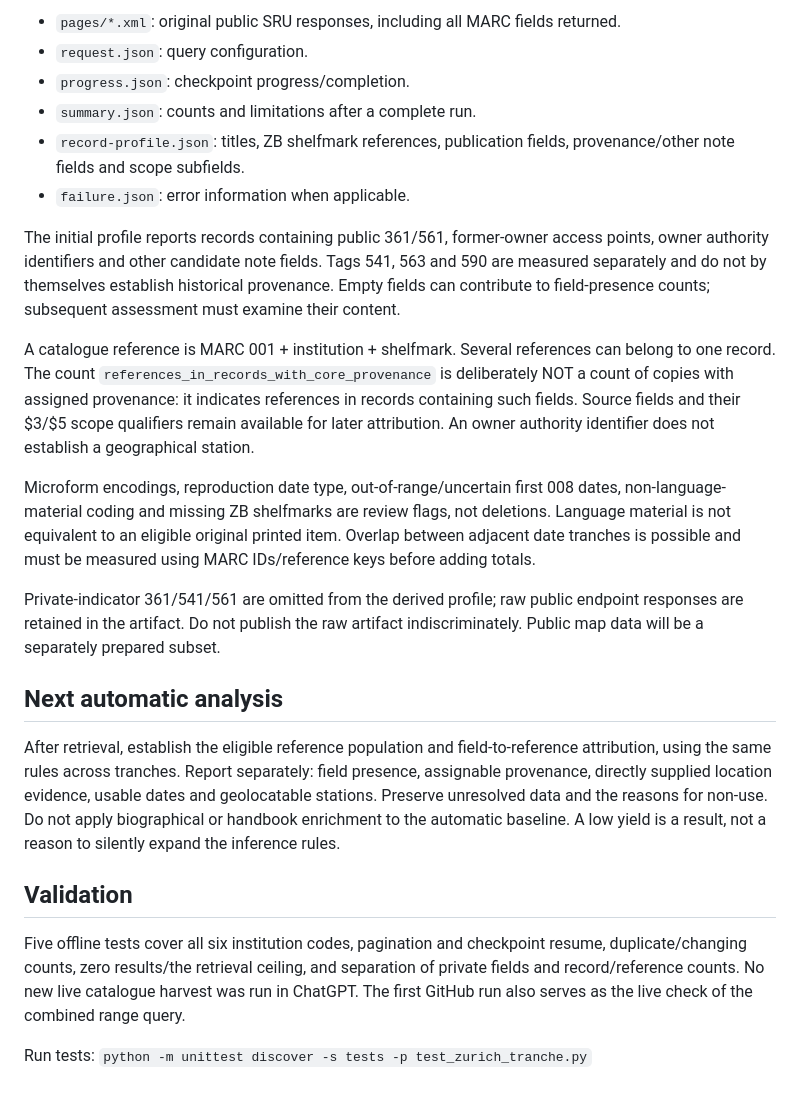
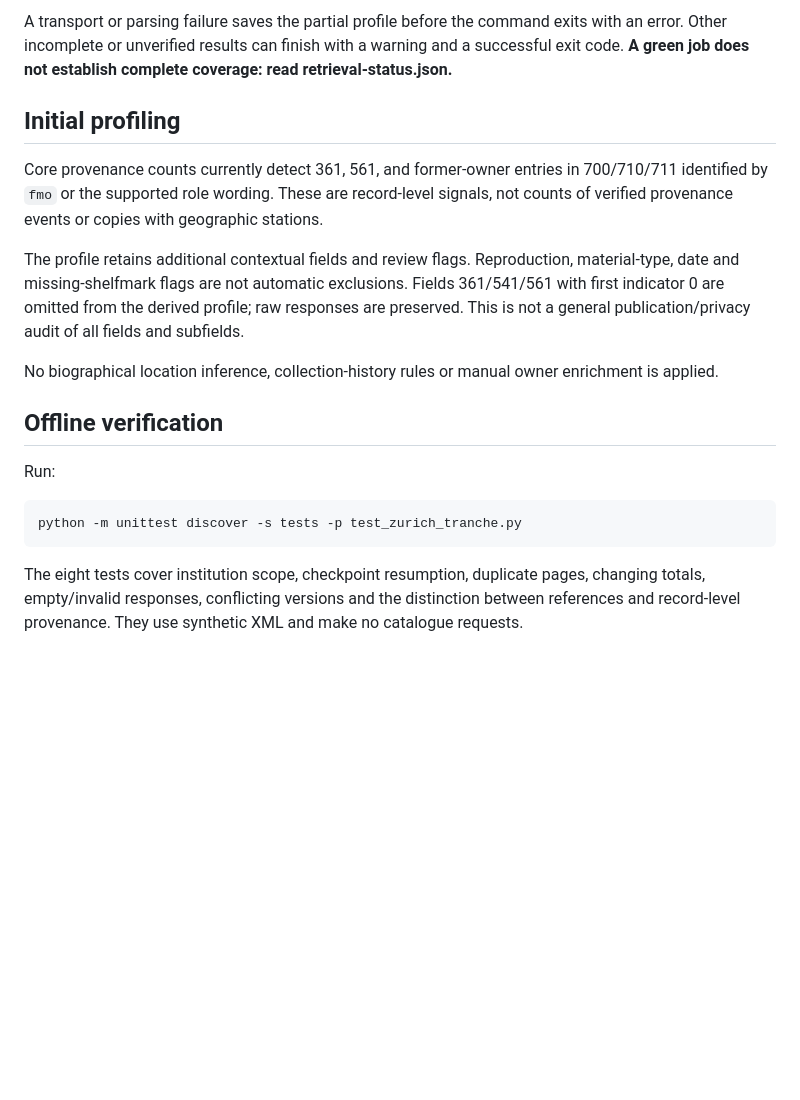
Before and after one commit to matterstefan/incunabula-in-motion, a Markdown page: docs/zurich-tranche-harvest.md, the part around one of its changes. Rendered like a GitHub page; blank space fills up the shorter version.

````diff
--- a/docs/zurich-tranche-harvest.md
+++ b/docs/zurich-tranche-harvest.md
@@ -39,25 +53,20 @@ https://ub-basel.atlassian.net/wiki/spaces/swisscollections/pages/1974370315/SRU
 
-- `pages/*.xml`: original public SRU responses, including all MARC fields returned.
-- `request.json`: query configuration.
-- `progress.json`: checkpoint progress/completion.
-- `summary.json`: counts and limitations after a complete run.
-- `record-profile.json`: titles, ZB shelfmark references, publication fields, provenance/other note fields and scope subfields.
-- `failure.json`: error information when applicable.
+A transport or parsing failure saves the partial profile before the command exits with an error. Other incomplete or unverified results can finish with a warning and a successful exit code. **A green job does not establish complete coverage: read retrieval-status.json.**
 
-The initial profile reports records containing public 361/561, former-owner access points, owner authority identifiers and other candidate note fields. Tags 541, 563 and 590 are measured separately and do not by themselves establish historical provenance. Empty fields can contribute to field-presence counts; subsequent assessment must examine their content.
+## Initial profiling
 
-A catalogue reference is MARC 001 + institution + shelfmark. Several references can belong to one record. The count `references_in_records_with_core_provenance` is deliberately NOT a count of copies with assigned provenance: it indicates references in records containing such fields. Source fields and their $3/$5 scope qualifiers remain available for later attribution. An owner authority identifier does not establish a geographical station.
+Core provenance counts currently detect 361, 561, and former-owner entries in 700/710/711 identified by `fmo` or the supported role wording. These are record-level signals, not counts of verified provenance events or copies with geographic stations.
 
-Microform encodings, reproduction date type, out-of-range/uncertain first 008 dates, non-language-material coding and missing ZB shelfmarks are review flags, not deletions. Language material is not equivalent to an eligible original printed item. Overlap between adjacent date tranches is possible and must be measured using MARC IDs/reference keys before adding totals.
+The profile retains additional contextual fields and review flags. Reproduction, material-type, date and missing-shelfmark flags are not automatic exclusions. Fields 361/541/561 with first indicator 0 are omitted from the derived profile; raw responses are preserved. This is not a general publication/privacy audit of all fields and subfields.
 
-Private-indicator 361/541/561 are omitted from the derived profile; raw public endpoint responses are retained in the artifact. Do not publish the raw artifact indiscriminately. Public map data will be a separately prepared subset.
+No biographical location inference, collection-history rules or manual owner enrichment is applied.
 
-## Next automatic analysis
+## Offline verification
 
-After retrieval, establish the eligible reference population and field-to-reference attribution, using the same rules across tranches. Report separately: field presence, assignable provenance, directly supplied location evidence, usable dates and geolocatable stations. Preserve unresolved data and the reasons for non-use. Do not apply biographical or handbook enrichment to the automatic baseline. A low yield is a result, not a reason to silently expand the inference rules.
+Run:
 
-## Validation
+```sh
+python -m unittest discover -s tests -p test_zurich_tranche.py
+```
 
-Five offline tests cover all six institution codes, pagination and checkpoint resume, duplicate/changing counts, zero results/the retrieval ceiling, and separation of private fields and record/reference counts. No new live catalogue harvest was run in ChatGPT. The first GitHub run also serves as the live check of the combined range query.
-
-Run tests: `python -m unittest discover -s tests -p test_zurich_tranche.py`
+The eight tests cover institution scope, checkpoint resumption, duplicate pages, changing totals, empty/invalid responses, conflicting versions and the distinction between references and record-level provenance. They use synthetic XML and make no catalogue requests.
````
Also changed, not shown: other parts of docs/zurich-tranche-harvest.md (+35 -21 lines).
